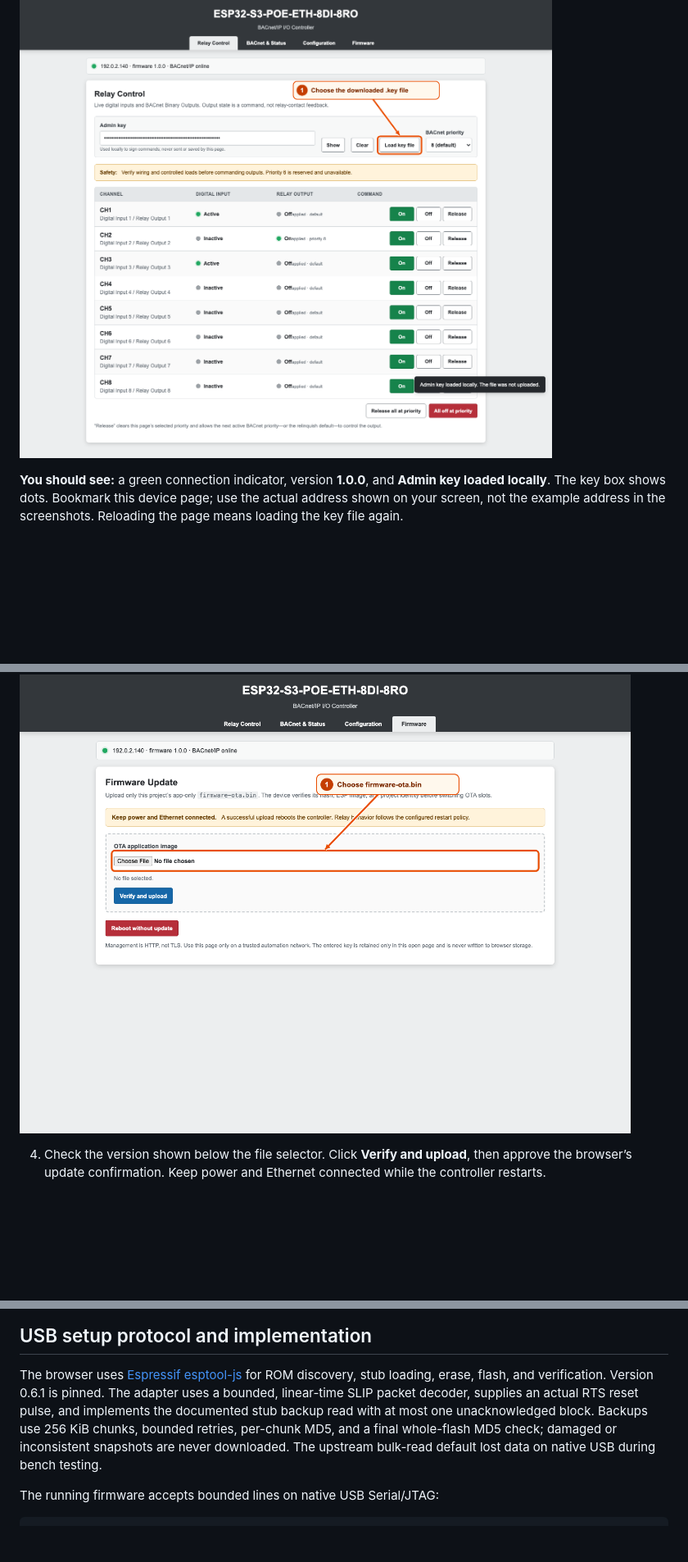
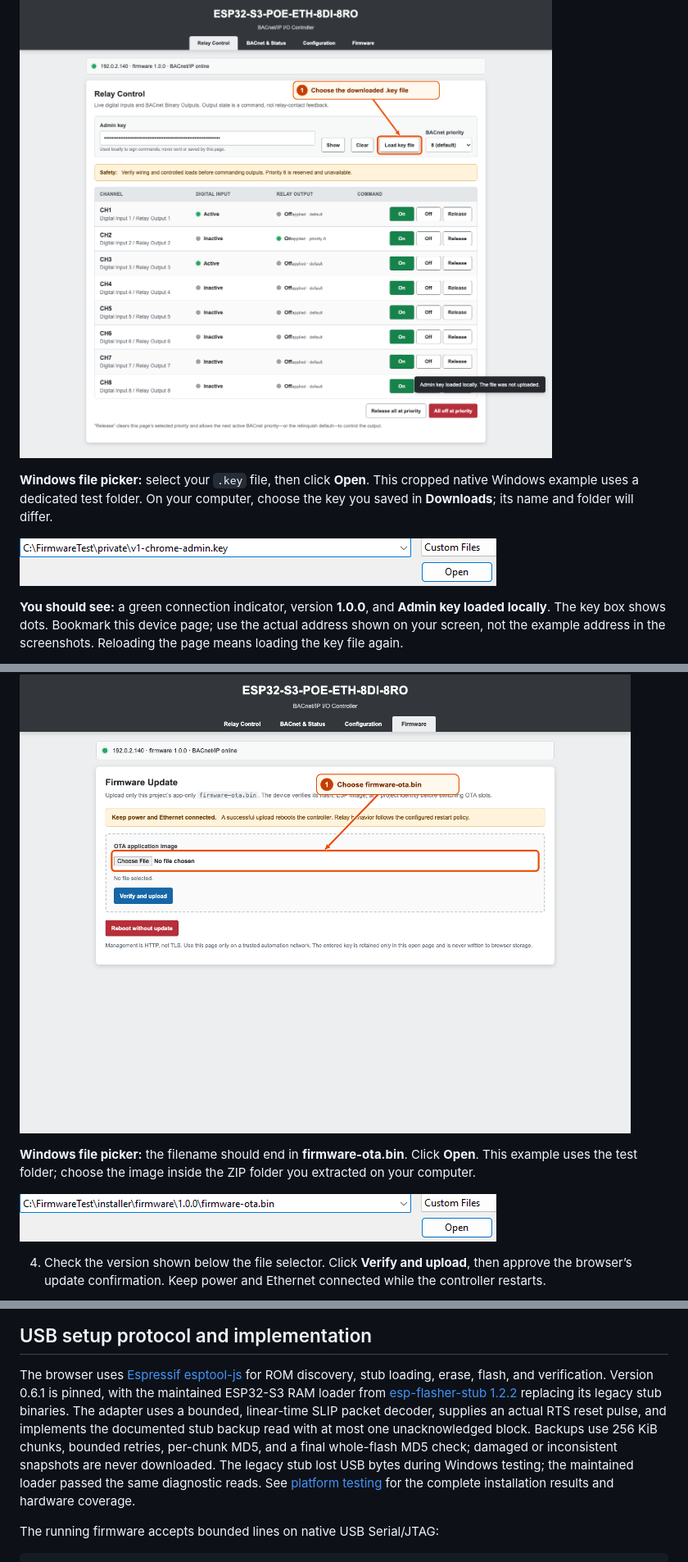
Before and after one commit to JimBoHa/ESP32-S3-PoE-ETH-8DI-8RO-C-BACnet-IP-Firmware, a Markdown page: docs/BROWSER_INSTALLER.md, 3 parts joined by grey strips. Shown: that part at 82% size. Rendered like a GitHub page; pictures changed too: docs/images/windows-chrome-key-file-picker.png (added), docs/images/windows-chrome-ota-file-picker.png (added); blank space fills up the shorter version.

```diff
--- a/docs/BROWSER_INSTALLER.md
+++ b/docs/BROWSER_INSTALLER.md
@@ -145,6 +145,12 @@ locally; only signed management requests leave the browser.
 
 ![Step 6: load the downloaded key file locally](images/install-06-load-key.png)
 
+**Windows file picker:** select your `.key` file, then click **Open**. This
+cropped native Windows example uses a dedicated test folder. On your computer,
+choose the key you saved in **Downloads**; its name and folder will differ.
+
+![Windows: selected private key file and the Open button](images/windows-chrome-key-file-picker.png)
+
 **You should see:** a green connection indicator, version **1.0.0**, and
 **Admin key loaded locally**. The key box shows dots. Bookmark this device
 page; use the actual address shown on your screen, not the example address
@@ -209,6 +215,12 @@ USB reinstallation erases both.
 
 ![Select the app-only Ethernet update image](images/update-01-select.png)
 
+**Windows file picker:** the filename should end in **firmware-ota.bin**.
+Click **Open**. This example uses the test folder; choose the image inside
+the ZIP folder you extracted on your computer.
+
+![Windows: selected firmware-ota.bin and the Open button](images/windows-chrome-ota-file-picker.png)
+
 4. Check the version shown below the file selector. Click **Verify and upload**,
    then approve the browser’s update confirmation. Keep power and Ethernet
    connected while the controller restarts.
@@ -286,12 +299,16 @@ It does not connect to or change a controller. Review every image before committ
 
 The browser uses [Espressif esptool-js](https://github.com/espressif/esptool-js)
 for ROM discovery, stub loading, erase, flash, and verification. Version 0.6.1
-is pinned. The adapter uses a bounded, linear-time SLIP packet decoder,
+is pinned, with the maintained ESP32-S3 RAM loader from
+[esp-flasher-stub 1.2.2](https://github.com/espressif/esp-flasher-stub/tree/v1.2.2)
+replacing its legacy stub binaries. The adapter uses a bounded, linear-time SLIP packet decoder,
 supplies an actual RTS reset pulse, and implements the
 documented stub backup read with at most one unacknowledged block. Backups
 use 256 KiB chunks, bounded retries, per-chunk MD5, and a final whole-flash MD5
-check; damaged or inconsistent snapshots are never downloaded. The upstream
-bulk-read default lost data on native USB during bench testing.
+check; damaged or inconsistent snapshots are never downloaded. The legacy
+stub lost USB bytes during Windows testing; the maintained loader passed the
+same diagnostic reads. See [platform testing](PLATFORM_TESTING.md) for the
+complete installation results and hardware coverage.
 
 The running firmware accepts bounded lines on native USB Serial/JTAG:
 
```
Also changed, not shown: other parts of docs/BROWSER_INSTALLER.md (+2 -1 lines), docs/DEVELOPMENT.md (+8 -0 lines), docs/PLATFORM_TESTING.md (+51 -21 lines), 1 other file.
